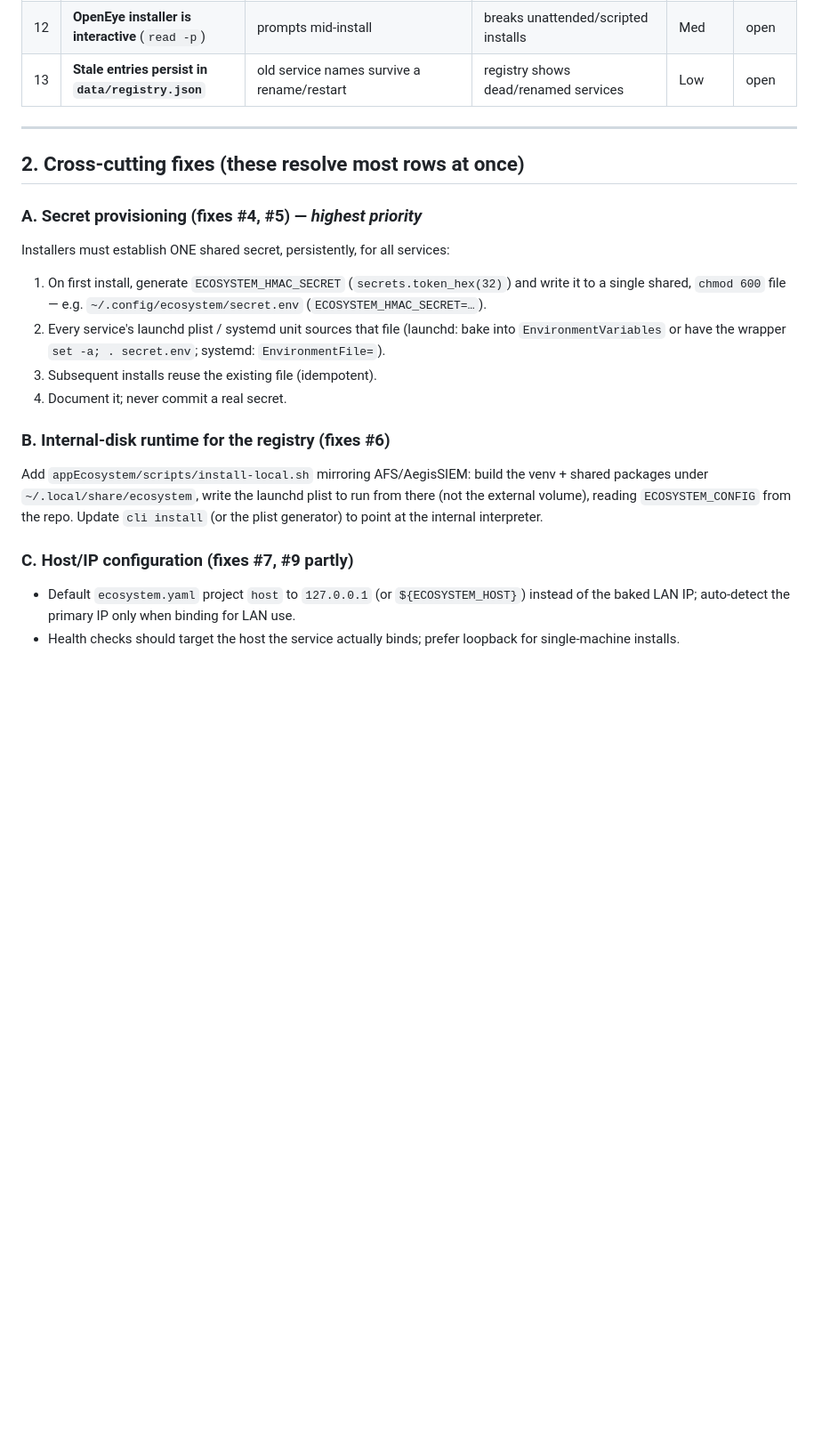
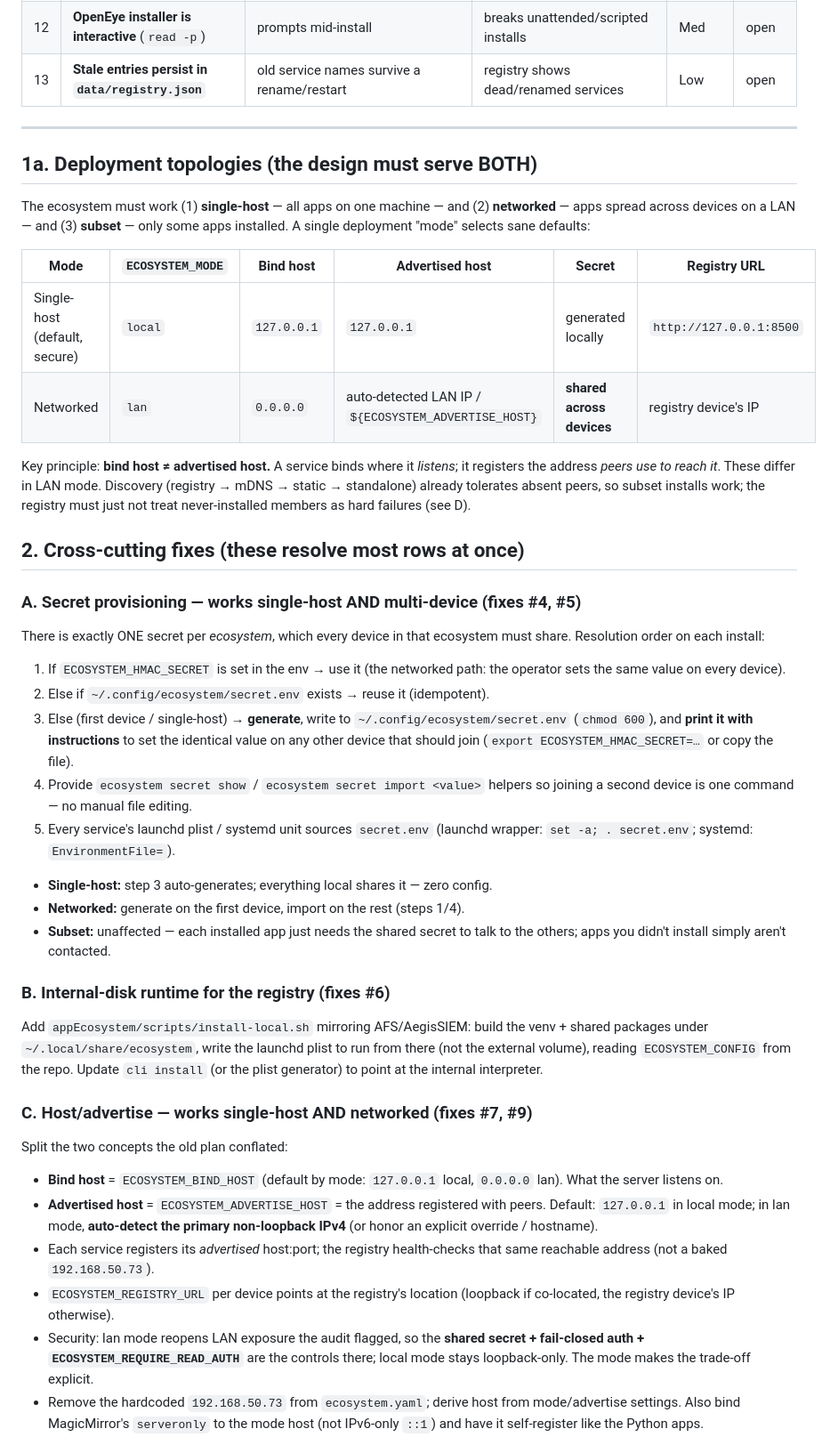
Before and after one commit to M1K31/appEcosystem, a Markdown page: INSTALL_REMEDIATION_PLAN.md, the part around one of its changes. Shown at 89% size. GitHub-like rendering; blank space fills up the shorter version.

```diff
--- a/INSTALL_REMEDIATION_PLAN.md
+++ b/INSTALL_REMEDIATION_PLAN.md
@@ -29,18 +29,43 @@ join the ecosystem without manual intervention?*
 
 ---
 
+## 1a. Deployment topologies (the design must serve BOTH)
+
+The ecosystem must work (1) **single-host** — all apps on one machine — and
+(2) **networked** — apps spread across devices on a LAN — and (3) **subset** —
+only some apps installed. A single deployment "mode" selects sane defaults:
+
+| Mode | `ECOSYSTEM_MODE` | Bind host | Advertised host | Secret | Registry URL |
+|------|------------------|-----------|-----------------|--------|--------------|
+| Single-host (default, secure) | `local` | `127.0.0.1` | `127.0.0.1` | generated locally | `http://127.0.0.1:8500` |
+| Networked | `lan` | `0.0.0.0` | auto-detected LAN IP / `${ECOSYSTEM_ADVERTISE_HOST}` | **shared across devices** | registry device's IP |
+
+Key principle: **bind host ≠ advertised host.** A service binds where it
+*listens*; it registers the address *peers use to reach it*. These differ in LAN
+mode. Discovery (registry → mDNS → static → standalone) already tolerates absent
+peers, so subset installs work; the registry must just not treat
+never-installed members as hard failures (see D).
+
 ## 2. Cross-cutting fixes (these resolve most rows at once)
 
-### A. Secret provisioning (fixes #4, #5) — *highest priority*
-Installers must establish ONE shared secret, persistently, for all services:
-1. On first install, generate `ECOSYSTEM_HMAC_SECRET` (`secrets.token_hex(32)`)
-   and write it to a single shared, `chmod 600` file — e.g.
-   `~/.config/ecosystem/secret.env` (`ECOSYSTEM_HMAC_SECRET=…`).
-2. Every service's launchd plist / systemd unit sources that file (launchd:
-   bake into `EnvironmentVariables` or have the wrapper `set -a; . secret.env`;
-   systemd: `EnvironmentFile=`).
-3. Subsequent installs reuse the existing file (idempotent).
-4. Document it; never commit a real secret.
+### A. Secret provisioning — works single-host AND multi-device (fixes #4, #5)
+There is exactly ONE secret per *ecosystem*, which every device in that ecosystem
+must share. Resolution order on each install:
+1. If `ECOSYSTEM_HMAC_SECRET` is set in the env → use it (the networked path:
+   the operator sets the same value on every device).
+2. Else if `~/.config/ecosystem/secret.env` exists → reuse it (idempotent).
+3. Else (first device / single-host) → **generate**, write to
+   `~/.config/ecosystem/secret.env` (`chmod 600`), and **print it with
+   instructions** to set the identical value on any other device that should
+   join (`export ECOSYSTEM_HMAC_SECRET=…` or copy the file).
+4. Provide `ecosystem secret show` / `ecosystem secret import <value>` helpers so
+   joining a second device is one command — no manual file editing.
+5. Every service's launchd plist / systemd unit sources `secret.env` (launchd
+   wrapper: `set -a; . secret.env`; systemd: `EnvironmentFile=`).
+- **Single-host:** step 3 auto-generates; everything local shares it — zero config.
+- **Networked:** generate on the first device, import on the rest (steps 1/4).
+- **Subset:** unaffected — each installed app just needs the shared secret to
+  talk to the others; apps you didn't install simply aren't contacted.
 
 ### B. Internal-disk runtime for the registry (fixes #6)
 Add `appEcosystem/scripts/install-local.sh` mirroring AFS/AegisSIEM: build the
@@ -49,10 +74,21 @@ to run from there (not the external volume), reading `ECOSYSTEM_CONFIG` from the
 repo. Update `cli install` (or the plist generator) to point at the internal
 interpreter.
 
-### C. Host/IP configuration (fixes #7, #9 partly)
-- Default `ecosystem.yaml` project `host` to `127.0.0.1` (or `${ECOSYSTEM_HOST}`)
-  instead of the baked LAN IP; auto-detect the primary IP only when binding for
-  LAN use.
-- Health checks should target the host the service actually binds; prefer
-  loopback for single-machine installs.
+### C. Host/advertise — works single-host AND networked (fixes #7, #9)
+Split the two concepts the old plan conflated:
+- **Bind host** = `ECOSYSTEM_BIND_HOST` (default by mode: `127.0.0.1` local,
+  `0.0.0.0` lan). What the server listens on.
+- **Advertised host** = `ECOSYSTEM_ADVERTISE_HOST` = the address registered with
+  peers. Default: `127.0.0.1` in local mode; in lan mode, **auto-detect the
+  primary non-loopback IPv4** (or honor an explicit override / hostname).
+- Each service registers its *advertised* host:port; the registry health-checks
+  that same reachable address (not a baked `192.168.50.73`).
+- `ECOSYSTEM_REGISTRY_URL` per device points at the registry's location
+  (loopback if co-located, the registry device's IP otherwise).
+- Security: lan mode reopens LAN exposure the audit flagged, so the **shared
+  secret + fail-closed auth + `ECOSYSTEM_REQUIRE_READ_AUTH`** are the controls
+  there; local mode stays loopback-only. The mode makes the trade-off explicit.
+- Remove the hardcoded `192.168.50.73` from `ecosystem.yaml`; derive host from
+  mode/advertise settings. Also bind MagicMirror's `serveronly` to the mode host
+  (not IPv6-only `::1`) and have it self-register like the Python apps.
 
```
Also changed, not shown: other parts of INSTALL_REMEDIATION_PLAN.md (+41 -13 lines), todos_changelog.md (+5 -5 lines).
